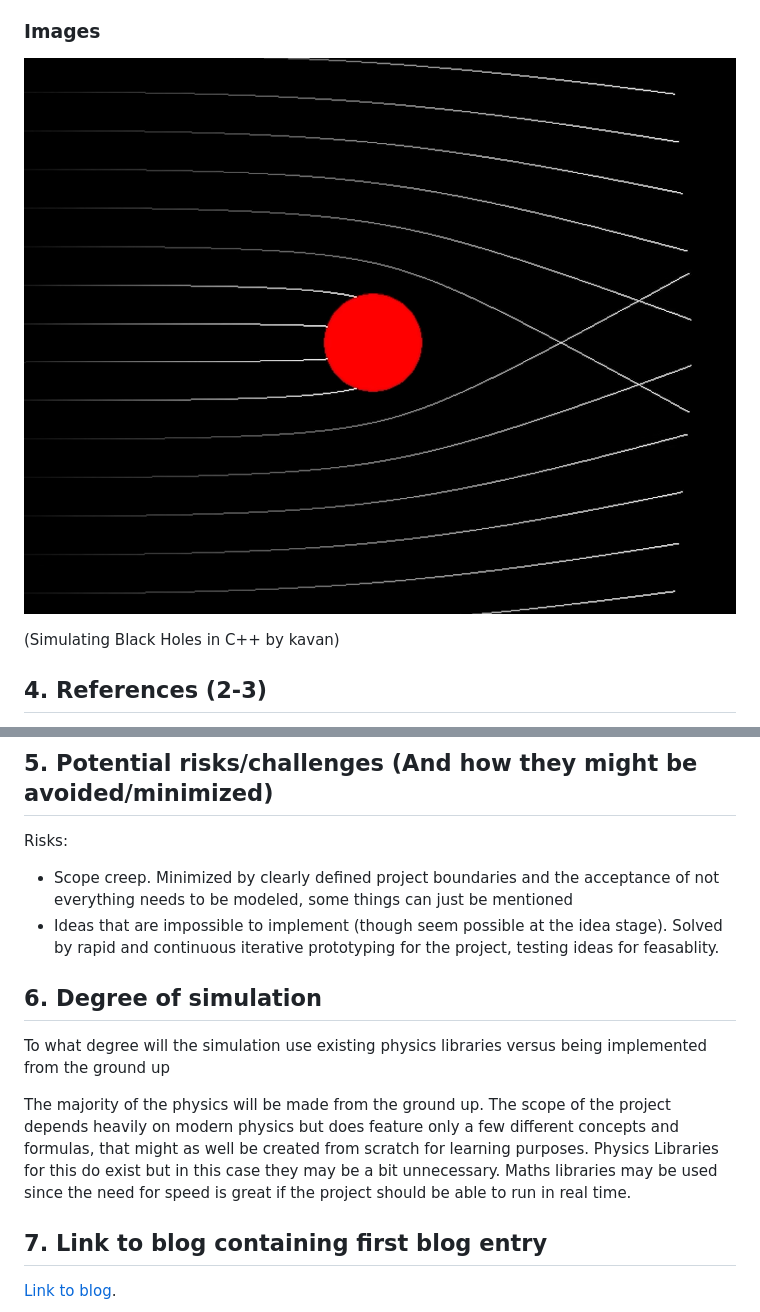
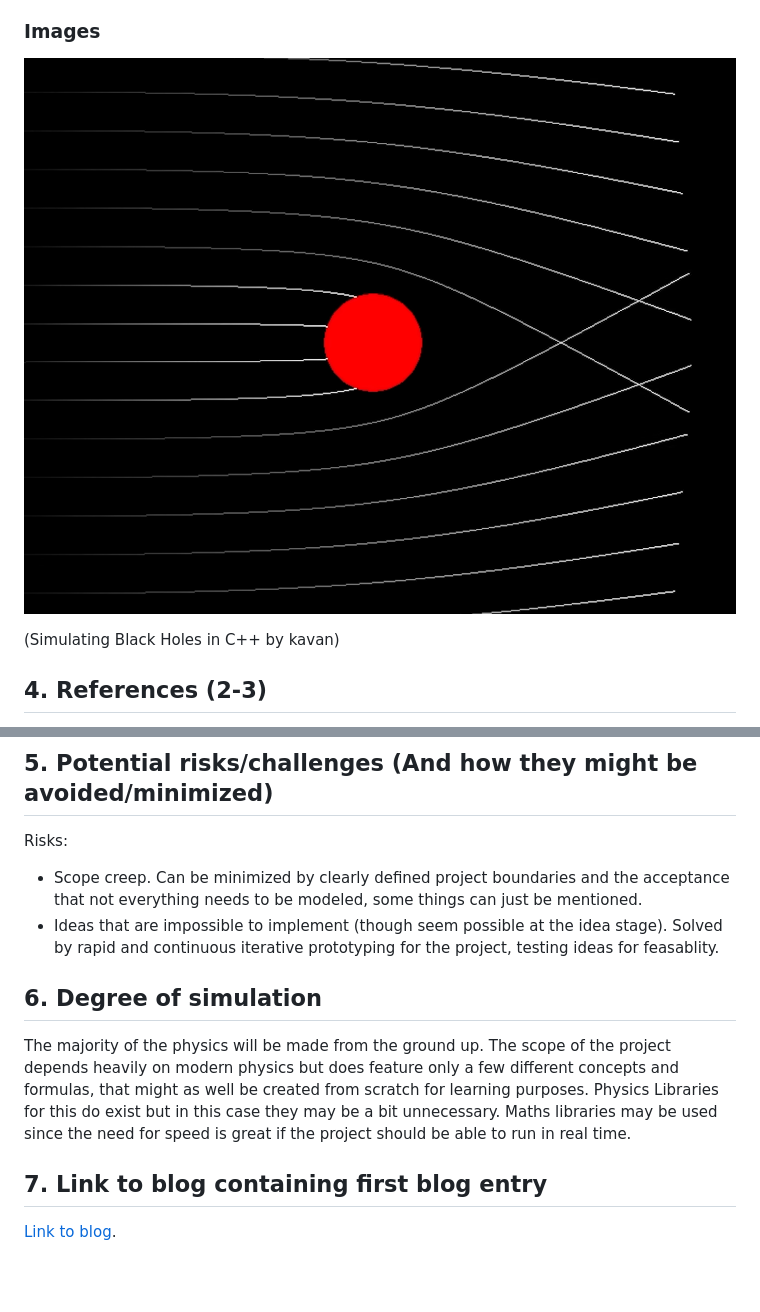
Before and after one commit to MrGreenScout/Black-hole-physics-sim, a Markdown page: report/project_specification.md, 2 parts joined by grey strips. GitHub-like rendering; blank space fills up the shorter version.

```diff
--- a/report/project_specification.md
+++ b/report/project_specification.md
@@ -217,7 +219,7 @@ holes.
 
 ### Images
 
-![Inspiration for final system](img/inspiration.png "2D Representation")
+![Inspiration for final system](./img/inspiration.png "2D Representation")
 
 (Simulating Black Holes in C++ by kavan)
 
@@ -237,17 +239,13 @@ holes.
 ## 5. Potential risks/challenges (And how they might be avoided/minimized)
 
   Risks:
-  - Scope creep. Minimized by clearly defined project boundaries and the acceptance of not everything needs to be modeled, some things can just be mentioned
+  - Scope creep. Can be minimized by clearly defined project boundaries and the acceptance that not everything needs to be modeled, some things can just be mentioned.
   - Ideas that are impossible to implement (though seem possible at the idea stage). Solved by rapid and continuous iterative prototyping for the project, testing ideas for feasablity.
 
 
 ## 6. Degree of simulation
-To what degree will the simulation use existing physics
-libraries versus being implemented from the ground up
 
-  The majority of the physics will be made from the ground up. The scope of the project depends heavily on modern physics but does feature only
-  a few different concepts and formulas, that might as well be created from scratch for learning purposes. Physics Libraries for this do exist but
-  in this case they may be a bit unnecessary. Maths libraries may be used since the need for speed is great if the project should be able to run in real time.
+The majority of the physics will be made from the ground up. The scope of the project depends heavily on modern physics but does feature only a few different concepts and formulas, that might as well be created from scratch for learning purposes. Physics Libraries for this do exist but in this case they may be a bit unnecessary. Maths libraries may be used since the need for speed is great if the project should be able to run in real time.
 
 
 ## 7. Link to blog containing first blog entry
```
Also changed, not shown: other parts of report/project_specification.md (+34 -32 lines), report/img/Trajectory-of-photons.png (renamed from report/img/Trajectory-of-photons-impact-paramter-deflection-angle.png).
